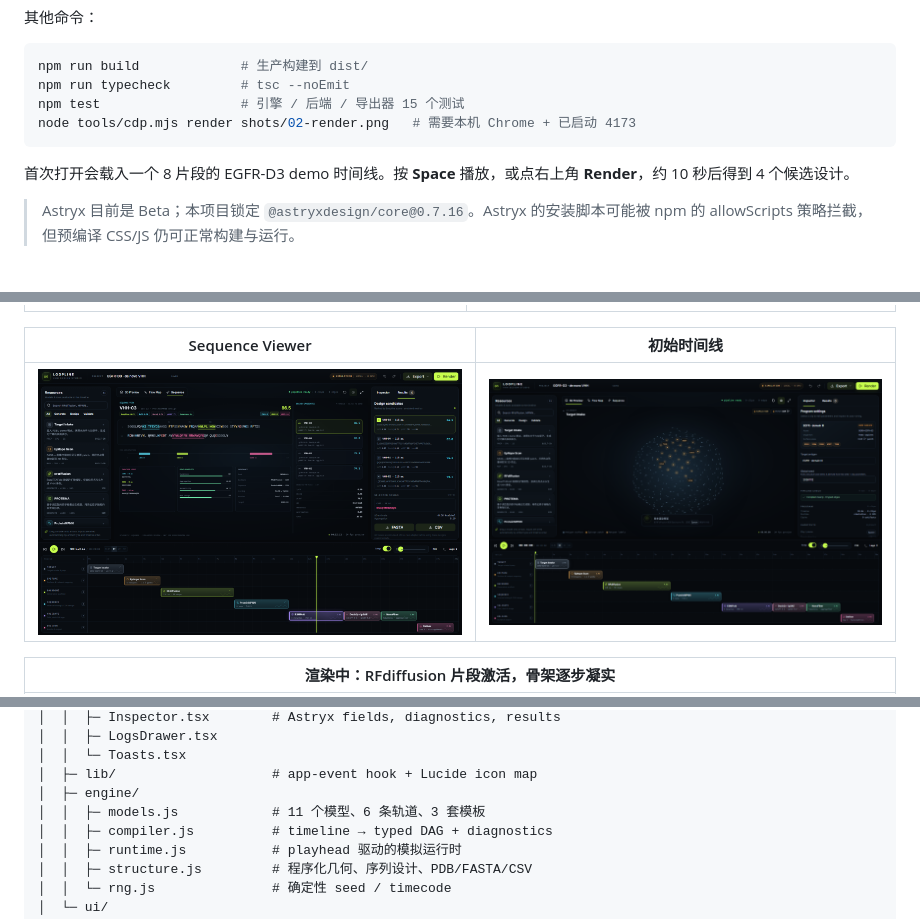
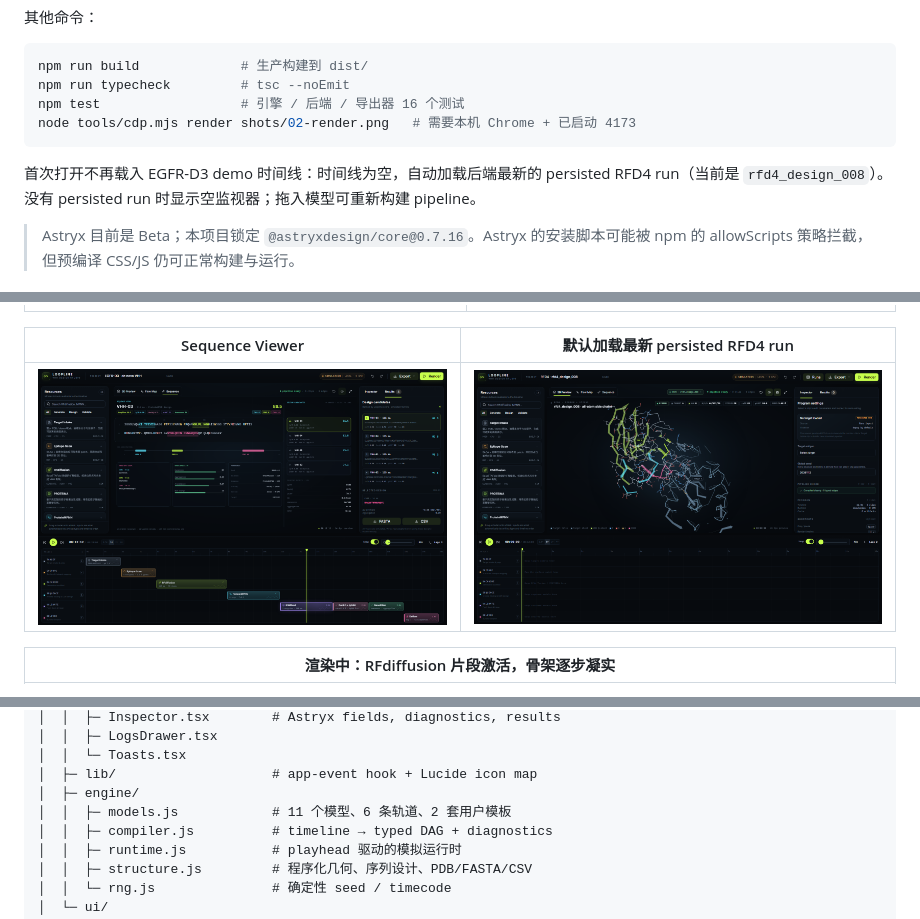
Before and after one commit to Linnas/VHH-studio, a Markdown page: README.md, 3 parts joined by grey strips. GitHub-like rendering; pictures changed too: shots/01-overview.png.

Commit message:
Remove EGFR demo default and boot into persisted run

````diff
--- a/README.md
+++ b/README.md
@@ -116,11 +116,11 @@ npm run dev
 ```bash
 npm run build             # 生产构建到 dist/
 npm run typecheck         # tsc --noEmit
-npm test                  # 引擎 / 后端 / 导出器 15 个测试
+npm test                  # 引擎 / 后端 / 导出器 16 个测试
 node tools/cdp.mjs render shots/02-render.png   # 需要本机 Chrome + 已启动 4173
 ```
 
-首次打开会载入一个 8 片段的 EGFR-D3 demo 时间线。按 **Space** 播放，或点右上角 **Render**，约 10 秒后得到 4 个候选设计。
+首次打开不再载入 EGFR-D3 demo 时间线：时间线为空，自动加载后端最新的 persisted RFD4 run（当前是 `rfd4_design_008`）。没有 persisted run 时显示空监视器；拖入模型可重新构建 pipeline。
 
 > Astryx 目前是 Beta；本项目锁定 `@astryxdesign/core@0.7.16`。Astryx 的安装脚本可能被 npm 的 allowScripts 策略拦截，但预编译 CSS/JS 仍可正常构建与运行。
 
@@ -130,7 +130,7 @@ node tools/cdp.mjs render shots/02-render.png   # 需要本机 Chrome + 已启
 | --- | --- |
 | ![render](shots/02-render.png) | ![flow](shots/03-flow.png) |
 
-| Sequence Viewer | 初始时间线 |
+| Sequence Viewer | 默认加载最新 persisted RFD4 run |
 | --- | --- |
 | ![sequence](shots/04-sequence.png) | ![initial](shots/01-overview.png) |
 
@@ -232,7 +232,7 @@ vhh-studio/
 │  │  └─ Toasts.tsx
 │  ├─ lib/                    # app-event hook + Lucide icon map
 │  ├─ engine/
-│  │  ├─ models.js            # 11 个模型、6 条轨道、3 套模板
+│  │  ├─ models.js            # 11 个模型、6 条轨道、2 套用户模板
 │  │  ├─ compiler.js          # timeline → typed DAG + diagnostics
 │  │  ├─ runtime.js           # playhead 驱动的模拟运行时
 │  │  ├─ structure.js         # 程序化几何、序列设计、PDB/FASTA/CSV
````
Also changed, not shown: other parts of README.md (+1 -1 lines), docs/DESIGN.md (+13 -6 lines), 9 other files.
